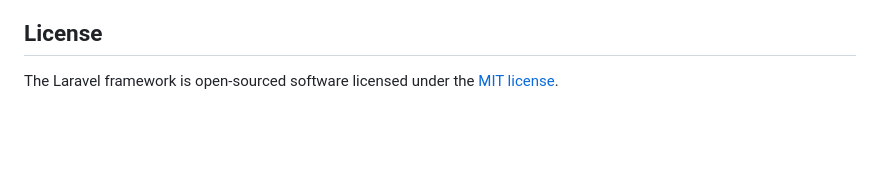
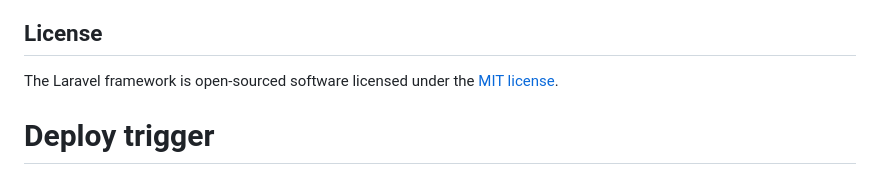
Before and after one commit to Jcsumugat/PRAND-System, a Markdown page: README.md, the part around the change. Rendered like a GitHub page; blank space fills up the shorter version.

```diff
--- a/README.md
+++ b/README.md
@@ -59,3 +59,4 @@ If you discover a security vulnerability within Laravel, please send an e-mail t
 ## License
 
 The Laravel framework is open-sourced software licensed under the [MIT license](https://opensource.org/licenses/MIT).
+# Deploy trigger
```
